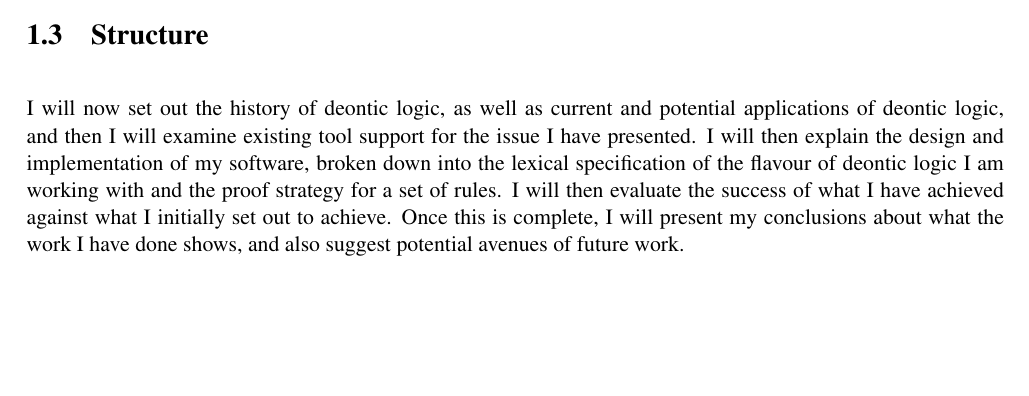
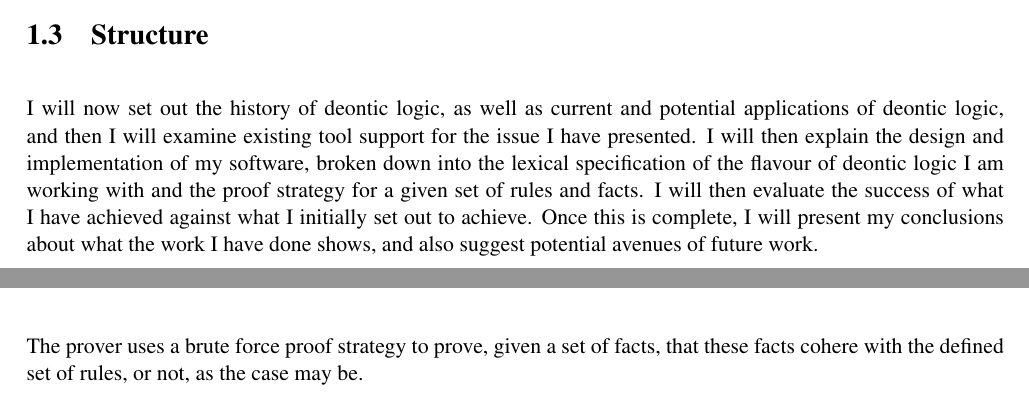
Before and after one commit to empleished/deontobot, a LaTeX thesis (dissertation/l4proj.tex): part of page 6 of 18 before the commit and two parts of pages 6 and 12 of 18 after it, the two joined at a grey line, cut so that both start at the same text, the shorter picture padded with empty space. Compiled offline with pdfLaTeX.

Commit message:
updated dissertation - intro

```diff
--- a/dissertation/l4proj.tex
+++ b/dissertation/l4proj.tex
@@ -62,7 +62,7 @@ Concepts of obligation, prohibition and permission pervade everyday life, from l
 \section{Objectives and Achievements} %What did I set out to achieve and what have I achieved.
 
 \section{Structure}
-I will now set out the history of deontic logic, as well as current and potential applications of deontic logic, and then I will examine existing tool support for the issue I have presented. I will then explain the design and implementation of my software, broken down into the lexical specification of the flavour of deontic logic I am working with and the proof strategy for a set of rules. I will then evaluate the success of what I have achieved against what I initially set out to achieve. Once this is complete, I will present my conclusions about what the work I have done shows, and also suggest potential avenues of future work.
+I will now set out the history of deontic logic, as well as current and potential applications of deontic logic, and then I will examine existing tool support for the issue I have presented. I will then explain the design and implementation of my software, broken down into the lexical specification of the flavour of deontic logic I am working with and the proof strategy for a given set of rules and facts. I will then evaluate the success of what I have achieved against what I initially set out to achieve. Once this is complete, I will present my conclusions about what the work I have done shows, and also suggest potential avenues of future work.
 
 \chapter{Literature Review}
 
@@ -155,6 +155,8 @@ ANTLR is used to generate a lexer and parser for the grammar. Once rules have be
 
 \section{Proof Strategy}
 
+The prover uses a brute force proof strategy to prove, given a set of facts, that these facts cohere with the defined set of rules, or not, as the case may be.
+
 %use generated tree to walk
 %brute force prover
 %simplify fact set using logic rules
```
